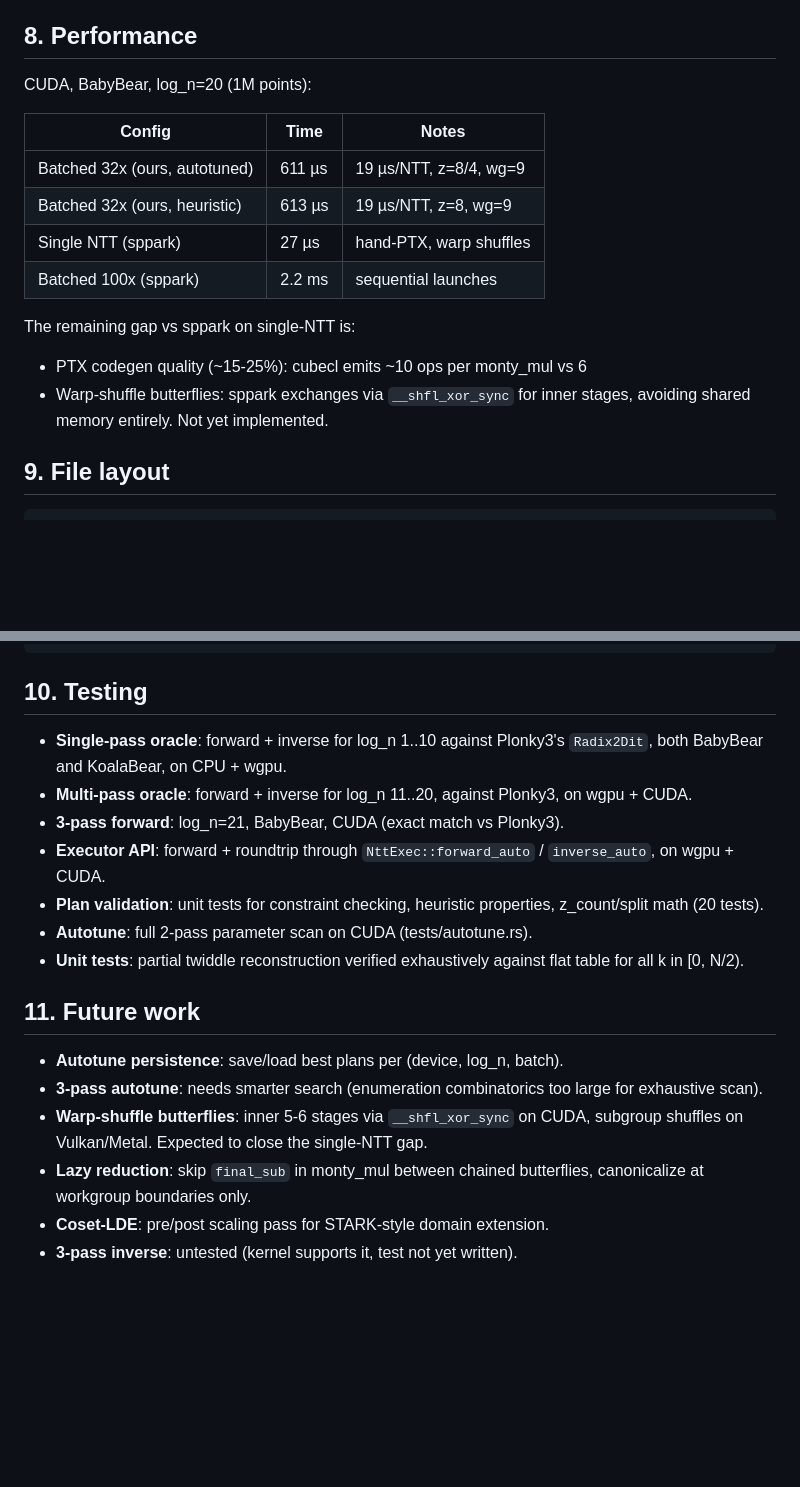
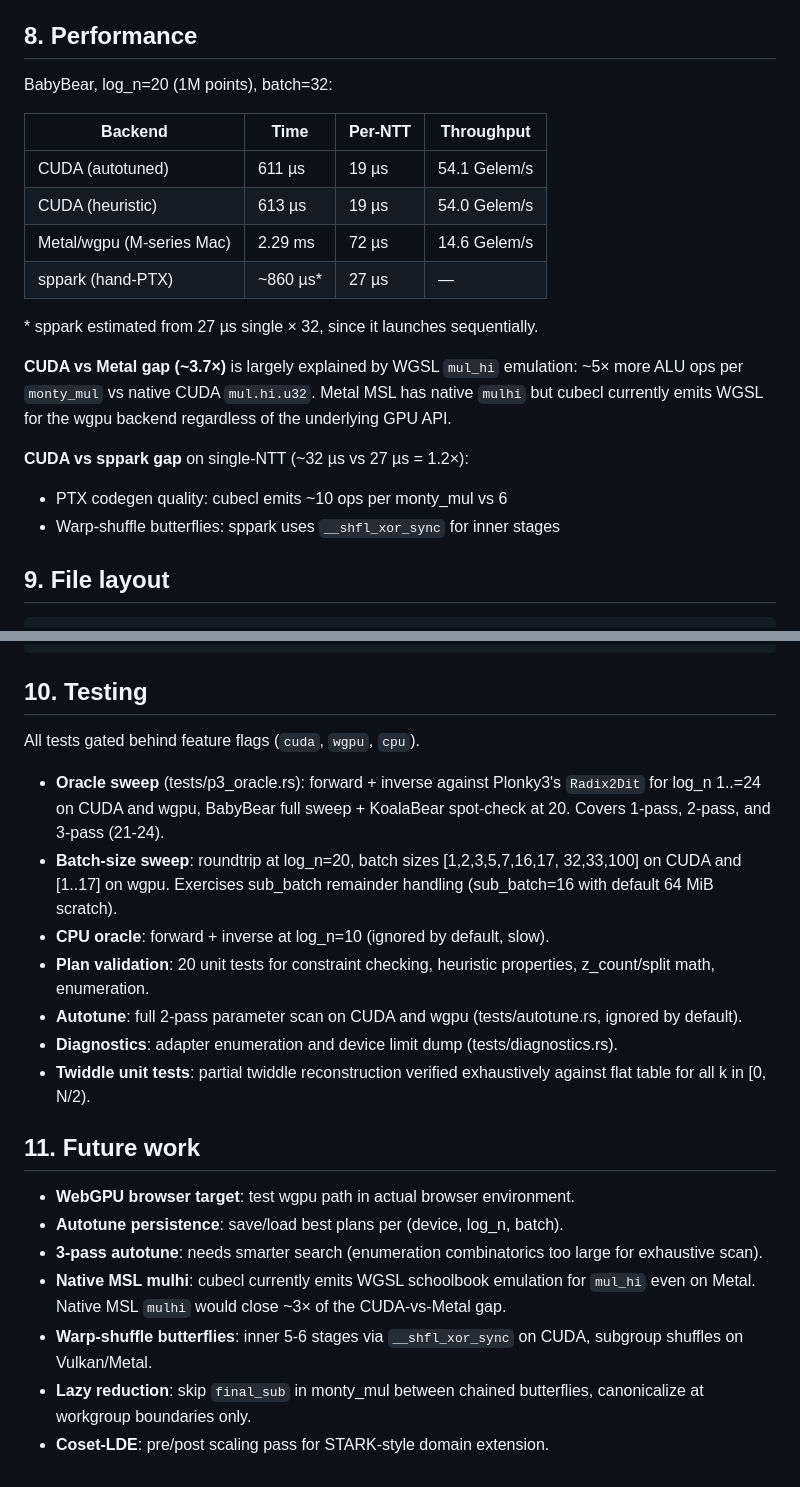
Before and after one commit to jbruestle/r0, a Markdown page: DESIGN.md, 2 parts joined by grey strips. Rendered like a GitHub page; blank space fills up the shorter version.

Commit message:
docs: update DESIGN.md with Metal benchmarks and current test coverage
Co-Authored-By: Claude Opus 4.6 (1M context) <noreply@anthropic.com>

```diff
--- a/DESIGN.md
+++ b/DESIGN.md
@@ -239,19 +239,25 @@ processed per ping-pong iteration, bounded by scratch memory.
 
 ## 8. Performance
 
-CUDA, BabyBear, log_n=20 (1M points):
+BabyBear, log_n=20 (1M points), batch=32:
 
-| Config | Time | Notes |
-|--------|------|-------|
-| Batched 32x (ours, autotuned) | 611 µs | 19 µs/NTT, z=8/4, wg=9 |
-| Batched 32x (ours, heuristic) | 613 µs | 19 µs/NTT, z=8, wg=9 |
-| Single NTT (sppark) | 27 µs | hand-PTX, warp shuffles |
-| Batched 100x (sppark) | 2.2 ms | sequential launches |
+| Backend | Time | Per-NTT | Throughput |
+|---------|------|---------|------------|
+| CUDA (autotuned) | 611 µs | 19 µs | 54.1 Gelem/s |
+| CUDA (heuristic) | 613 µs | 19 µs | 54.0 Gelem/s |
+| Metal/wgpu (M-series Mac) | 2.29 ms | 72 µs | 14.6 Gelem/s |
+| sppark (hand-PTX) | ~860 µs* | 27 µs | — |
 
-The remaining gap vs sppark on single-NTT is:
-- PTX codegen quality (~15-25%): cubecl emits ~10 ops per monty_mul vs 6
-- Warp-shuffle butterflies: sppark exchanges via `__shfl_xor_sync` for inner
-  stages, avoiding shared memory entirely. Not yet implemented.
+\* sppark estimated from 27 µs single × 32, since it launches sequentially.
+
+**CUDA vs Metal gap (~3.7×)** is largely explained by WGSL `mul_hi`
+emulation: ~5× more ALU ops per `monty_mul` vs native CUDA `mul.hi.u32`.
+Metal MSL has native `mulhi` but cubecl currently emits WGSL for the wgpu
+backend regardless of the underlying GPU API.
+
+**CUDA vs sppark gap** on single-NTT (~32 µs vs 27 µs = 1.2×):
+- PTX codegen quality: cubecl emits ~10 ops per monty_mul vs 6
+- Warp-shuffle butterflies: sppark uses `__shfl_xor_sync` for inner stages
 
 ## 9. File layout
 
@@ -273,27 +279,34 @@ crates/r0-ntt/src/
 
 ## 10. Testing
 
-- **Single-pass oracle**: forward + inverse for log_n 1..10 against Plonky3's
-  `Radix2Dit`, both BabyBear and KoalaBear, on CPU + wgpu.
-- **Multi-pass oracle**: forward + inverse for log_n 11..20, against Plonky3,
-  on wgpu + CUDA.
-- **3-pass forward**: log_n=21, BabyBear, CUDA (exact match vs Plonky3).
-- **Executor API**: forward + roundtrip through `NttExec::forward_auto` /
-  `inverse_auto`, on wgpu + CUDA.
-- **Plan validation**: unit tests for constraint checking, heuristic properties,
-  z_count/split math (20 tests).
-- **Autotune**: full 2-pass parameter scan on CUDA (tests/autotune.rs).
-- **Unit tests**: partial twiddle reconstruction verified exhaustively against
-  flat table for all k in [0, N/2).
+All tests gated behind feature flags (`cuda`, `wgpu`, `cpu`).
+
+- **Oracle sweep** (tests/p3_oracle.rs): forward + inverse against Plonky3's
+  `Radix2Dit` for log_n 1..=24 on CUDA and wgpu, BabyBear full sweep +
+  KoalaBear spot-check at 20. Covers 1-pass, 2-pass, and 3-pass (21-24).
+- **Batch-size sweep**: roundtrip at log_n=20, batch sizes [1,2,3,5,7,16,17,
+  32,33,100] on CUDA and [1..17] on wgpu. Exercises sub_batch remainder
+  handling (sub_batch=16 with default 64 MiB scratch).
+- **CPU oracle**: forward + inverse at log_n=10 (ignored by default, slow).
+- **Plan validation**: 20 unit tests for constraint checking, heuristic
+  properties, z_count/split math, enumeration.
+- **Autotune**: full 2-pass parameter scan on CUDA and wgpu (tests/autotune.rs,
+  ignored by default).
+- **Diagnostics**: adapter enumeration and device limit dump (tests/diagnostics.rs).
+- **Twiddle unit tests**: partial twiddle reconstruction verified exhaustively
+  against flat table for all k in [0, N/2).
 
 ## 11. Future work
 
+- **WebGPU browser target**: test wgpu path in actual browser environment.
 - **Autotune persistence**: save/load best plans per (device, log_n, batch).
 - **3-pass autotune**: needs smarter search (enumeration combinatorics too
   large for exhaustive scan).
+- **Native MSL mulhi**: cubecl currently emits WGSL schoolbook emulation for
+  `mul_hi` even on Metal. Native MSL `mulhi` would close ~3× of the
+  CUDA-vs-Metal gap.
 - **Warp-shuffle butterflies**: inner 5-6 stages via `__shfl_xor_sync` on CUDA,
-  subgroup shuffles on Vulkan/Metal. Expected to close the single-NTT gap.
+  subgroup shuffles on Vulkan/Metal.
 - **Lazy reduction**: skip `final_sub` in monty_mul between chained butterflies,
   canonicalize at workgroup boundaries only.
 - **Coset-LDE**: pre/post scaling pass for STARK-style domain extension.
-- **3-pass inverse**: untested (kernel supports it, test not yet written).
```
